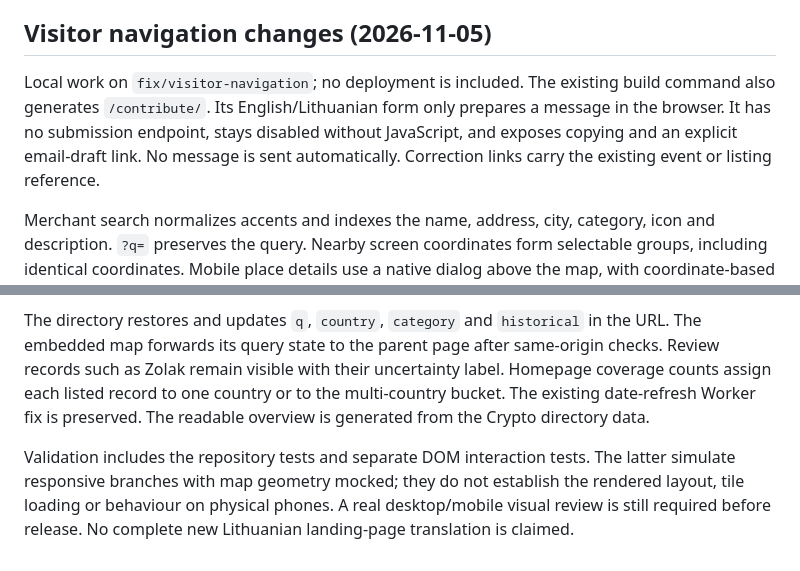
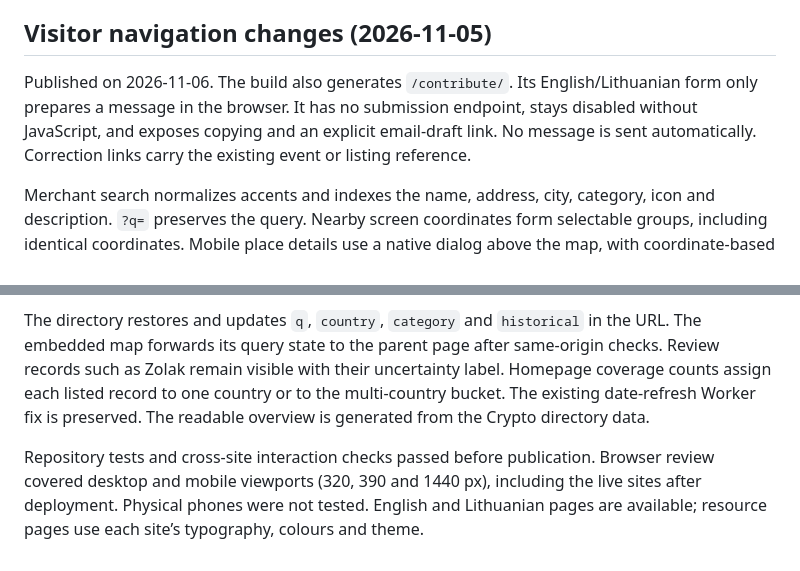
Before and after one commit to mariusoffchain/crypto-baltics, a Markdown page: README.md, 2 parts joined by grey strips. Drawn GitHub-style.

Commit message:
Document published visitor navigation release

```diff
--- a/README.md
+++ b/README.md
@@ -71,7 +71,7 @@ Run `npm ci`, `npm run build:crypto`, then `npm run deploy:check` and `npm run d
 
 ## Visitor navigation changes (2026-11-05)
 
-Local work on `fix/visitor-navigation`; no deployment is included. The existing build command also generates `/contribute/`. Its English/Lithuanian form only prepares a message in the browser. It has no submission endpoint, stays disabled without JavaScript, and exposes copying and an explicit email-draft link. No message is sent automatically. Correction links carry the existing event or listing reference.
+Published on 2026-11-06. The build also generates `/contribute/`. Its English/Lithuanian form only prepares a message in the browser. It has no submission endpoint, stays disabled without JavaScript, and exposes copying and an explicit email-draft link. No message is sent automatically. Correction links carry the existing event or listing reference.
 
 Merchant search normalizes accents and indexes the name, address, city, category, icon and description. `?q=` preserves the query. Nearby screen coordinates form selectable groups, including identical coordinates. Mobile place details use a native dialog above the map, with coordinate-based directions and dated Lightning information when present in the existing source data.
 
@@ -79,4 +79,4 @@ Merchant search normalizes accents and indexes the name, address, city, category
 
 The directory restores and updates `q`, `country`, `category` and `historical` in the URL. The embedded map forwards its query state to the parent page after same-origin checks. Review records such as Zolak remain visible with their uncertainty label. Homepage coverage counts assign each listed record to one country or to the multi-country bucket. The existing date-refresh Worker fix is preserved. The readable overview is generated from the Crypto directory data.
 
-Validation includes the repository tests and separate DOM interaction tests. The latter simulate responsive branches with map geometry mocked; they do not establish the rendered layout, tile loading or behaviour on physical phones. A real desktop/mobile visual review is still required before release. No complete new Lithuanian landing-page translation is claimed.
+Repository tests and cross-site interaction checks passed before publication. Browser review covered desktop and mobile viewports (320, 390 and 1440 px), including the live sites after deployment. Physical phones were not tested. English and Lithuanian pages are available; resource pages use each site’s typography, colours and theme.
```
